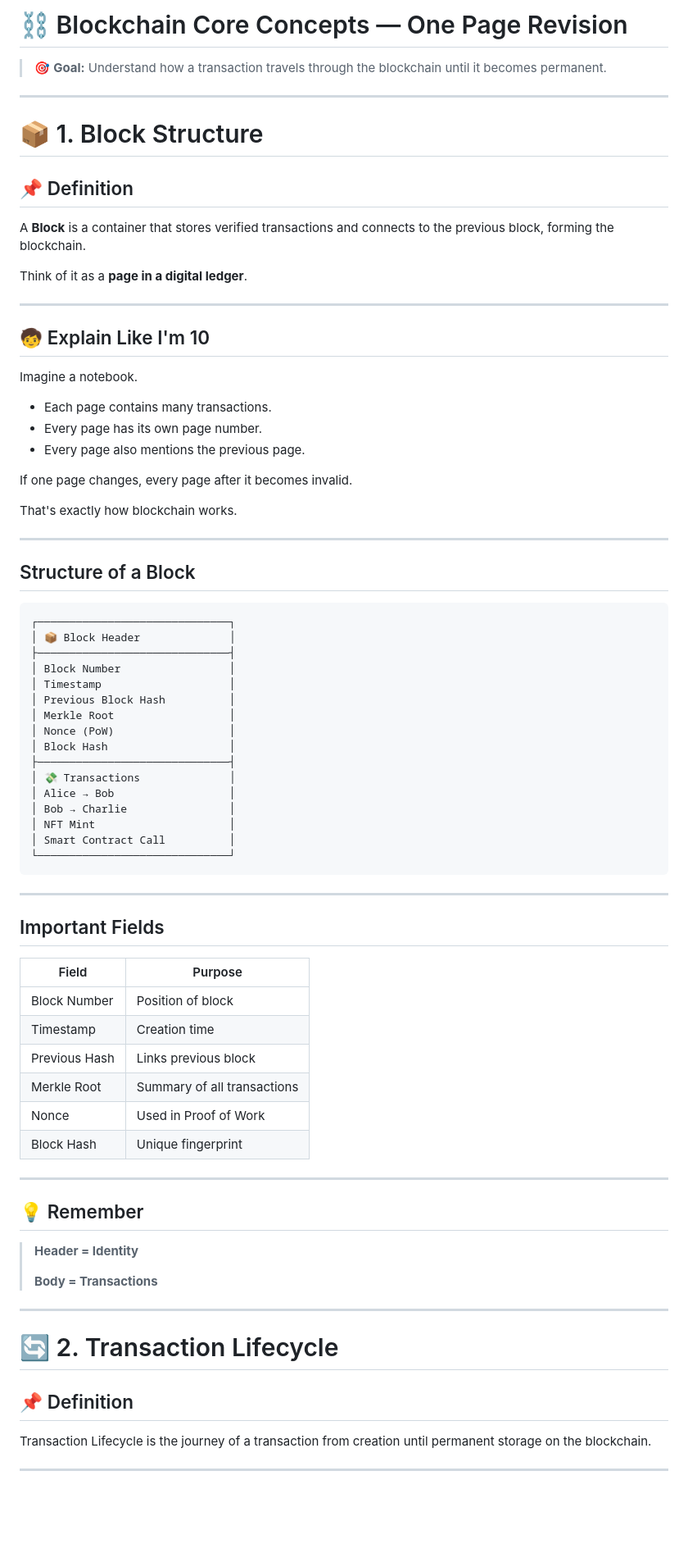
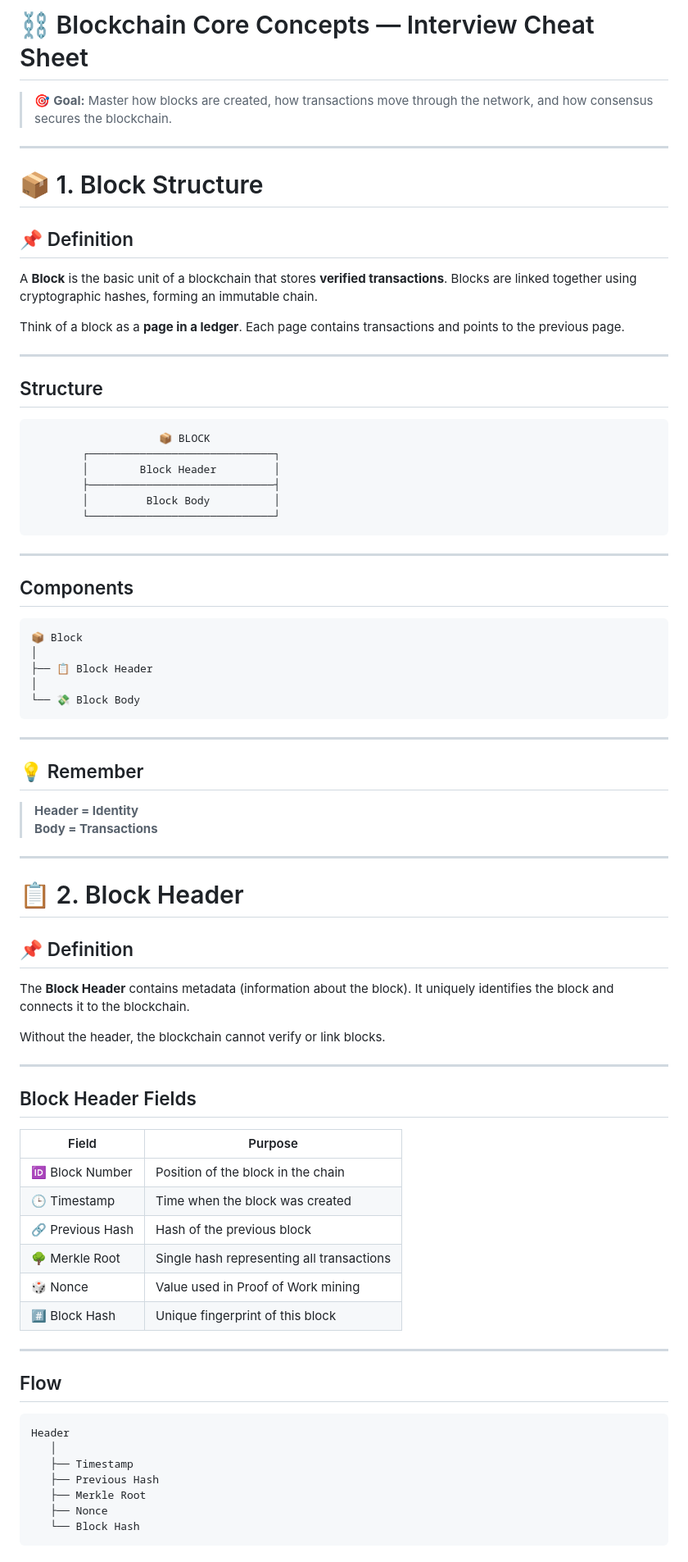
Before and after one commit to Maithali/blockchain-journey, a Markdown page: notes/Day4.md, the part around one of its changes. Shown at 82% size. Drawn GitHub-style; blank space fills up the shorter version.

Commit message:
refactor: update Day 4 notes for clarity and structure, enhancing definitions and examples of blockchain concepts

````diff
--- a/notes/Day4.md
+++ b/notes/Day4.md
@@ -1,6 +1,6 @@
-# ⛓️ Blockchain Core Concepts — One Page Revision
+# ⛓️ Blockchain Core Concepts — Interview Cheat Sheet
 
-> 🎯 **Goal:** Understand how a transaction travels through the blockchain until it becomes permanent.
+> 🎯 **Goal:** Master how blocks are created, how transactions move through the network, and how consensus secures the blockchain.
 
 ---
 
@@ -8,72 +8,76 @@
 
 ## 📌 Definition
 
-A **Block** is a container that stores verified transactions and connects to the previous block, forming the blockchain.
+A **Block** is the basic unit of a blockchain that stores **verified transactions**. Blocks are linked together using cryptographic hashes, forming an immutable chain.
 
-Think of it as a **page in a digital ledger**.
+Think of a block as a **page in a ledger**. Each page contains transactions and points to the previous page.
 
 ---
 
-## 🧒 Explain Like I'm 10
-
-Imagine a notebook.
-
-- Each page contains many transactions.
-- Every page has its own page number.
-- Every page also mentions the previous page.
-
-If one page changes, every page after it becomes invalid.
-
-That's exactly how blockchain works.
-
----
-
-## Structure of a Block
+## Structure
 
 ```text
-┌──────────────────────────────┐
-│ 📦 Block Header              │
-├──────────────────────────────┤
-│ Block Number                 │
-│ Timestamp                    │
-│ Previous Block Hash          │
-│ Merkle Root                  │
-│ Nonce (PoW)                  │
-│ Block Hash                   │
-├──────────────────────────────┤
-│ 💸 Transactions              │
-│ Alice → Bob                  │
-│ Bob → Charlie                │
-│ NFT Mint                     │
-│ Smart Contract Call          │
-└──────────────────────────────┘
+                    📦 BLOCK
+        ┌─────────────────────────────┐
+        │        Block Header         │
+        ├─────────────────────────────┤
+        │         Block Body          │
+        └─────────────────────────────┘
 ```
 
 ---
 
-## Important Fields
+## Components
 
-| Field         | Purpose                     |
-| ------------- | --------------------------- |
-| Block Number  | Position of block           |
-| Timestamp     | Creation time               |
-| Previous Hash | Links previous block        |
-| Merkle Root   | Summary of all transactions |
-| Nonce         | Used in Proof of Work       |
-| Block Hash    | Unique fingerprint          |
+```text
+📦 Block
+│
+├── 📋 Block Header
+│
+└── 💸 Block Body
+```
 
 ---
 
 ## 💡 Remember
 
 > **Header = Identity**
->
 > **Body = Transactions**
 
 ---
 
-# 🔄 2. Transaction Lifecycle
+# 📋 2. Block Header
 
 ## 📌 Definition
 
-Transaction Lifecycle is the journey of a transaction from creation until permanent storage on the blockchain.
+The **Block Header** contains metadata (information about the block). It uniquely identifies the block and connects it to the blockchain.
+
+Without the header, the blockchain cannot verify or link blocks.
+
+---
+
+## Block Header Fields
+
+| Field            | Purpose                                   |
+| ---------------- | ----------------------------------------- |
+| 🆔 Block Number  | Position of the block in the chain        |
+| 🕒 Timestamp     | Time when the block was created           |
+| 🔗 Previous Hash | Hash of the previous block                |
+| 🌳 Merkle Root   | Single hash representing all transactions |
+| 🎲 Nonce         | Value used in Proof of Work mining        |
+| #️⃣ Block Hash    | Unique fingerprint of this block          |
+
+---
+
+## Flow
+
+```text
+Header
+   │
+   ├── Timestamp
+   ├── Previous Hash
+   ├── Merkle Root
+   ├── Nonce
+   └── Block Hash
+```
+
````
Also changed, not shown: other parts of notes/Day4.md (+265 -278 lines).
